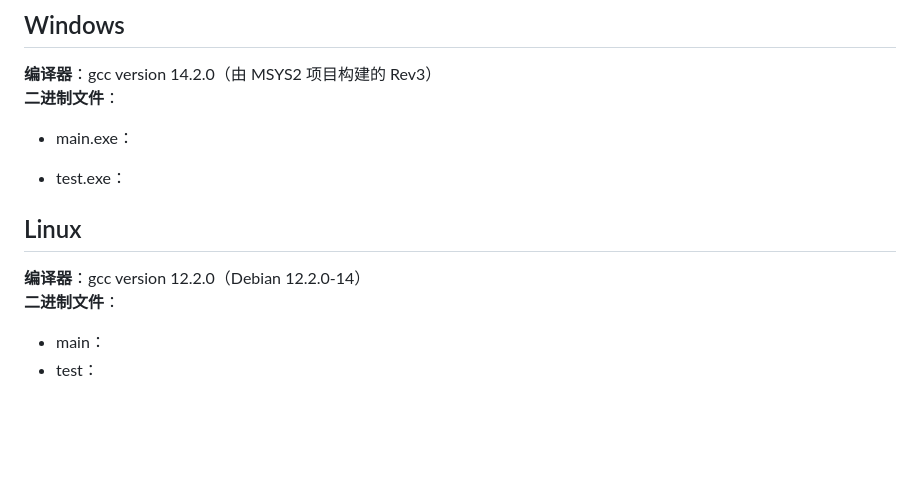
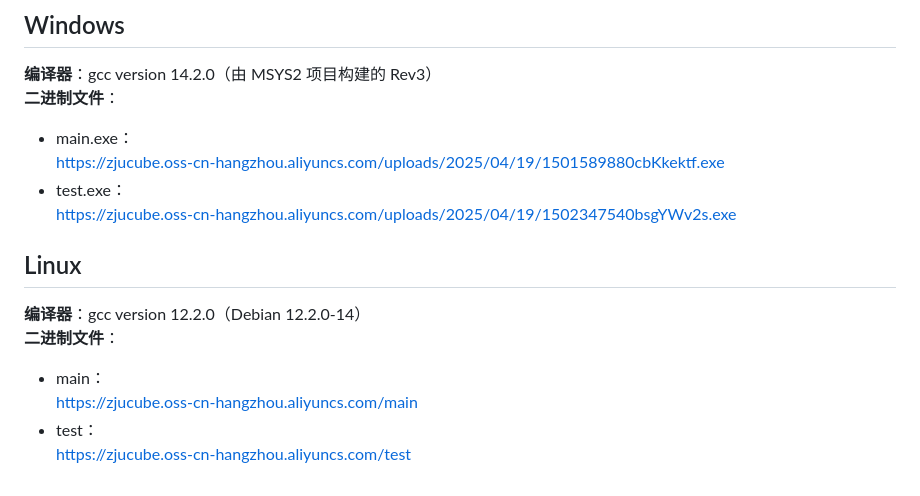
Before and after one commit to eWloYW8/ZJU-FDS25-Project3, a Markdown page: code/README.md, the part around the change. GitHub-like rendering; blank space fills up the shorter version.

Commit message:
Add binary release url

```diff
--- a/code/README.md
+++ b/code/README.md
@@ -377,12 +377,15 @@ CMake 会自动检测更改并仅重新编译必要的文件。
 **编译器**：gcc version 14.2.0（由 MSYS2 项目构建的 Rev3）
 **二进制文件**：
   - main.exe：
-
+    https://zjucube.oss-cn-hangzhou.aliyuncs.com/uploads/2025/04/19/1501589880cbKkektf.exe
   - test.exe：
+    https://zjucube.oss-cn-hangzhou.aliyuncs.com/uploads/2025/04/19/1502347540bsgYWv2s.exe
 
 ## Linux
 
 **编译器**：gcc version 12.2.0（Debian 12.2.0-14）
 **二进制文件**：
   - main：
+    https://zjucube.oss-cn-hangzhou.aliyuncs.com/main
   - test：
+    https://zjucube.oss-cn-hangzhou.aliyuncs.com/test
```
